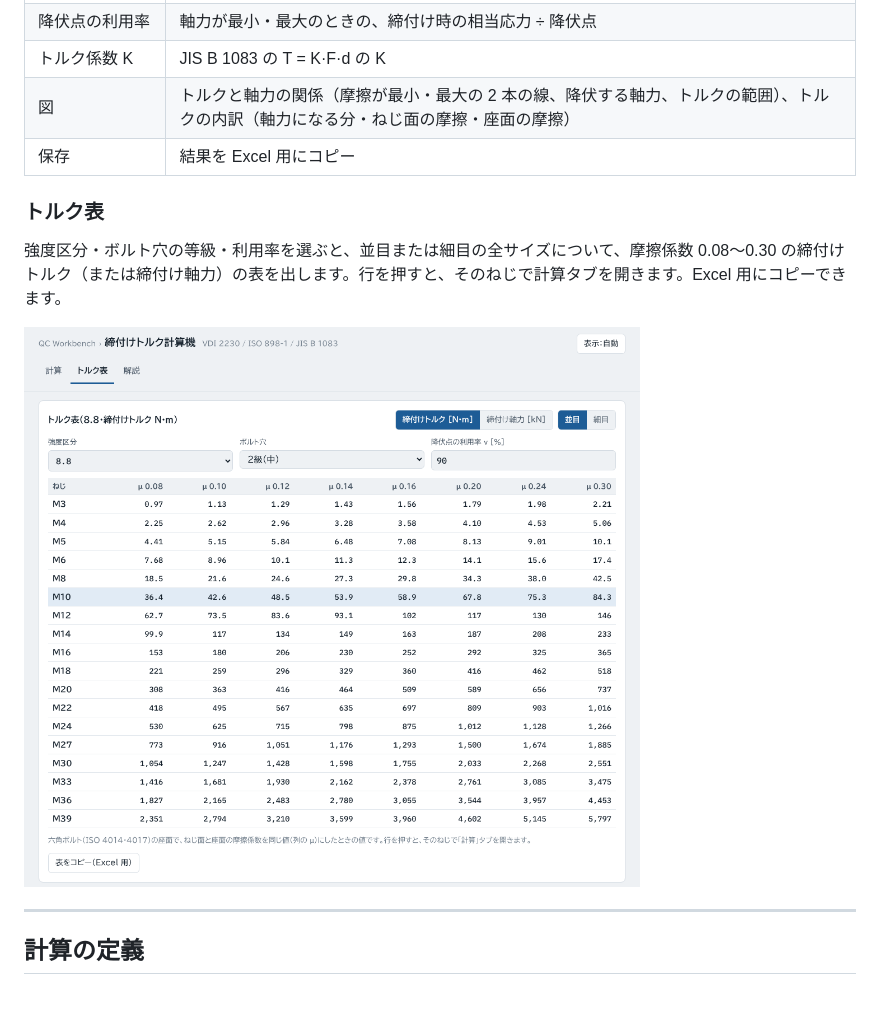
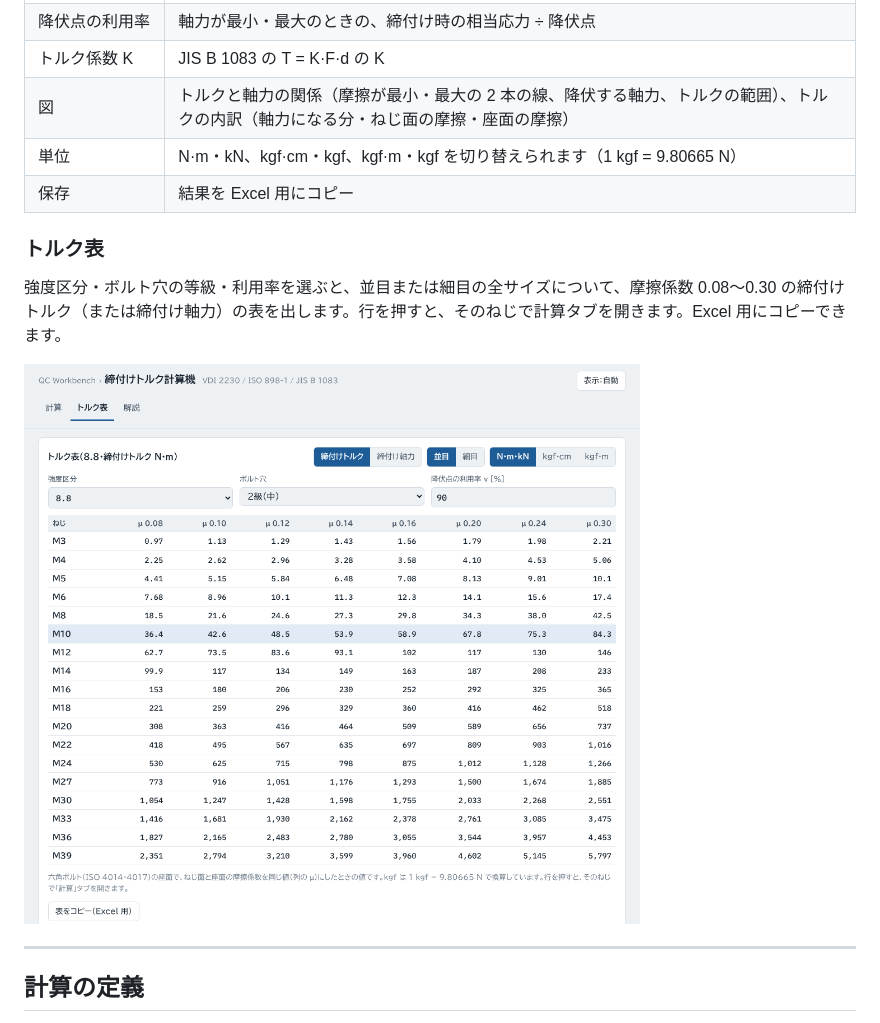
Before and after one commit to kotaooka/torque-calc, a Markdown page: README.md, the part around the change printed below. GitHub-like rendering; pictures changed too: docs/screenshots/table.png; blank space fills up the shorter version.

```diff
--- a/README.md
+++ b/README.md
@@ -31,6 +31,7 @@
 | 降伏点の利用率 | 軸力が最小・最大のときの、締付け時の相当応力 ÷ 降伏点 |
 | トルク係数 K | JIS B 1083 の T = K·F·d の K |
 | 図 | トルクと軸力の関係（摩擦が最小・最大の 2 本の線、降伏する軸力、トルクの範囲）、トルクの内訳（軸力になる分・ねじ面の摩擦・座面の摩擦） |
+| 単位 | N·m・kN、kgf·cm・kgf、kgf·m・kgf を切り替えられます（1 kgf = 9.80665 N） |
 | 保存 | 結果を Excel 用にコピー |
 
 ### トルク表
```
Also changed, not shown: other parts of README.md (+2 -2 lines), DEVELOPMENT.md (+2 -0 lines), docs/explanation.md (+6 -0 lines), docs/screenshots/main.png, docs/screenshots/mobile.png, og.png, 3 other files.
